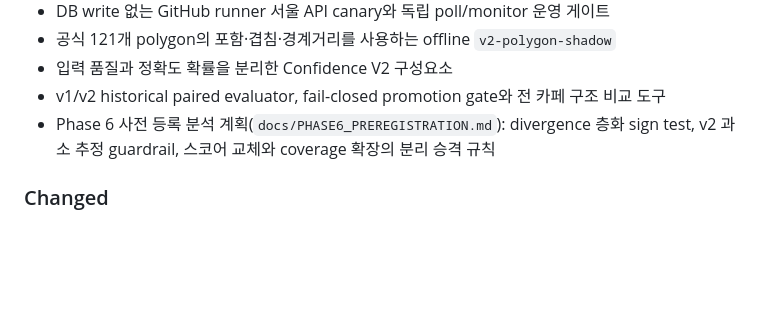
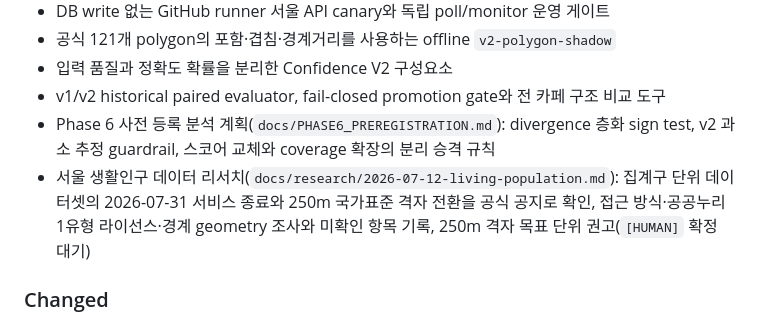
Before and after one commit to Jaemani/BusyCafe, a Markdown page: docs/CHANGELOG.md, the part around the change. Drawn GitHub-style; blank space fills up the shorter version.

```diff
--- a/docs/CHANGELOG.md
+++ b/docs/CHANGELOG.md
@@ -16,6 +16,10 @@
 - v1/v2 historical paired evaluator, fail-closed promotion gate와 전 카페 구조 비교 도구
 - Phase 6 사전 등록 분석 계획(`docs/PHASE6_PREREGISTRATION.md`): divergence 층화
   sign test, v2 과소 추정 guardrail, 스코어 교체와 coverage 확장의 분리 승격 규칙
+- 서울 생활인구 데이터 리서치(`docs/research/2026-07-12-living-population.md`):
+  집계구 단위 데이터셋의 2026-07-31 서비스 종료와 250m 국가표준 격자 전환을 공식
+  공지로 확인, 접근 방식·공공누리 1유형 라이선스·경계 geometry 조사와 미확인 항목 기록,
+  250m 격자 목표 단위 권고(`[HUMAN]` 확정 대기)
 
 ### Changed
 
```
Also changed, not shown: docs/research/2026-07-12-living-population.md (added, +154 -0 lines).
